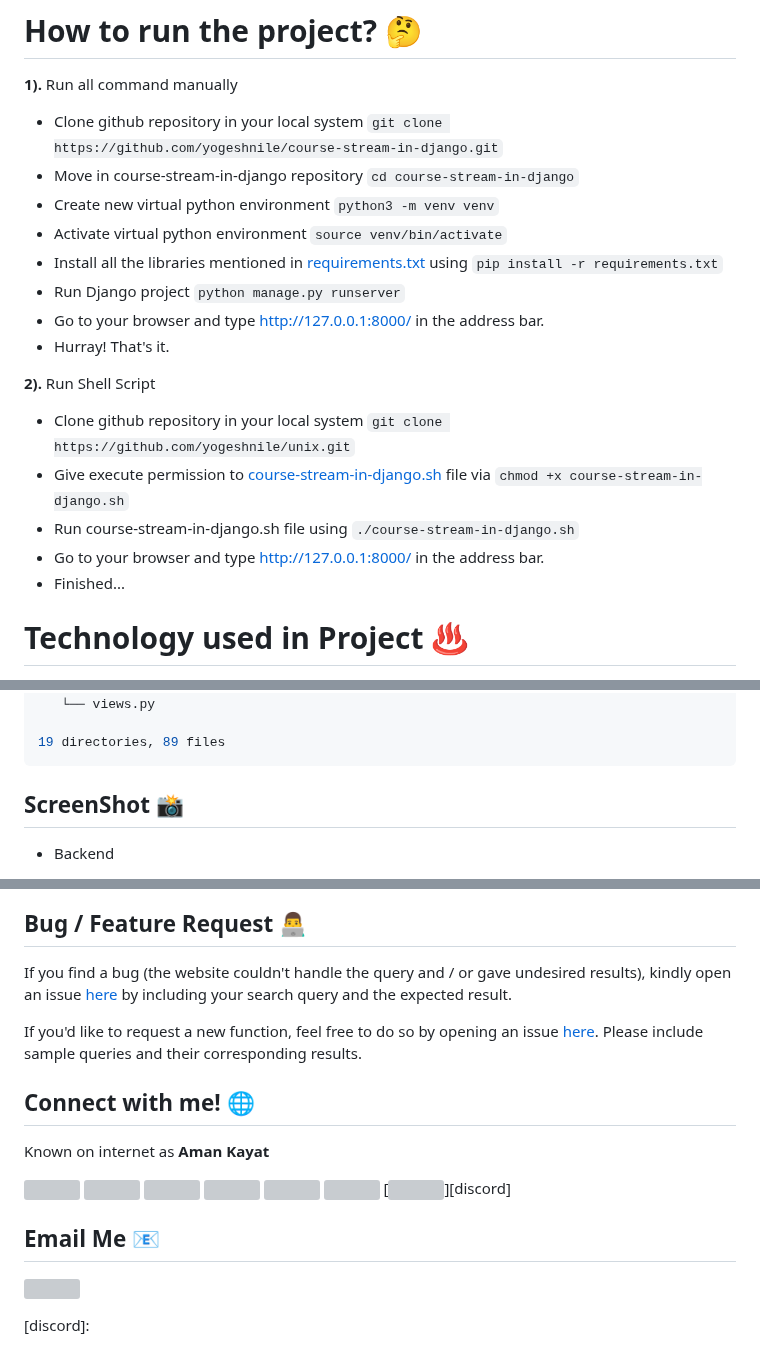
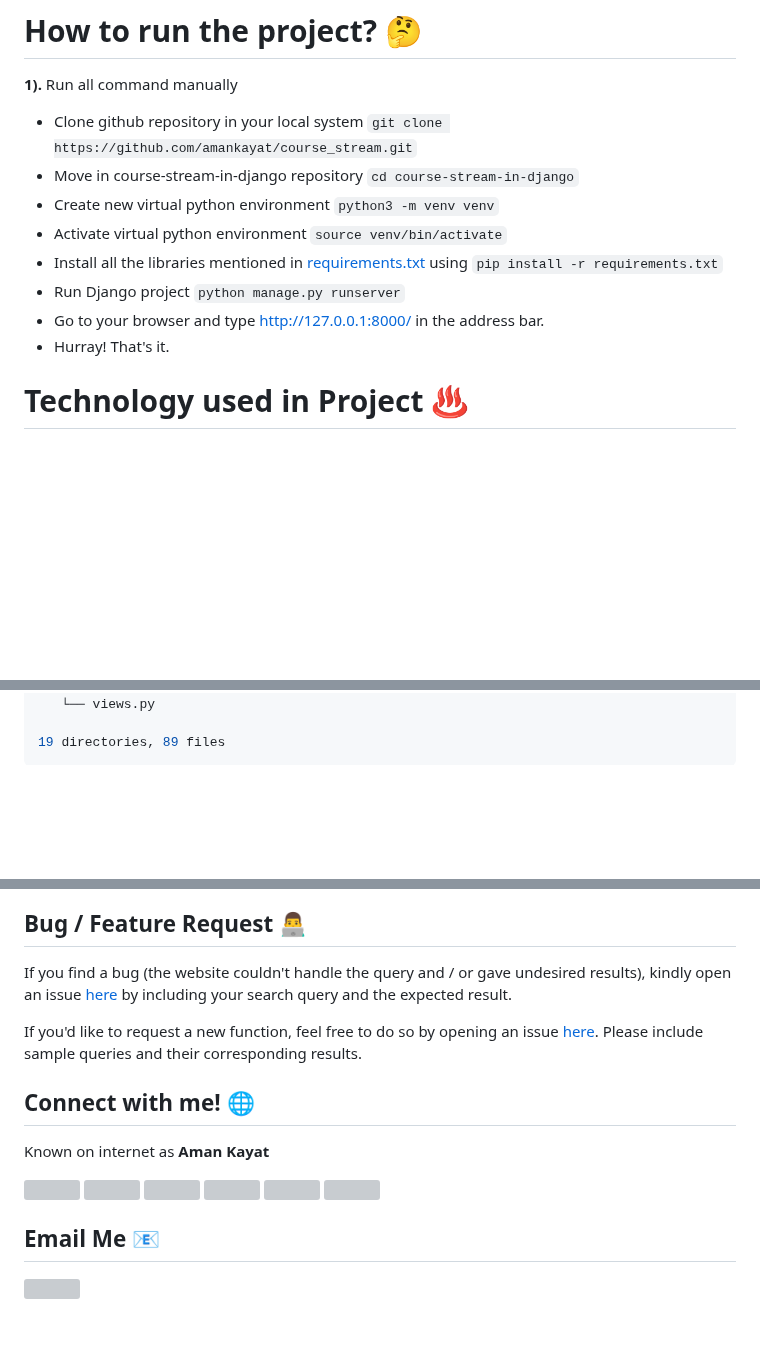
Before and after one commit to amankayat/course_stream, a Markdown page: README.md, 3 parts joined by grey strips. Drawn GitHub-style; folded sections open; blank space fills up the shorter version; grey boxes are pictures that could not be loaded.

```diff
--- a/README.md
+++ b/README.md
@@ -7,7 +7,7 @@
 
 # How to run the project? :thinking:
 **1).** Run all command manually
-  - Clone github repository in your local system  `git clone https://github.com/yogeshnile/course-stream-in-django.git`
+  - Clone github repository in your local system  `git clone https://github.com/amankayat/course_stream.git`
   - Move in course-stream-in-django repository  `cd course-stream-in-django`
   - Create new virtual python environment  `python3 -m venv venv`
   - Activate virtual python environment  `source venv/bin/activate`
@@ -17,12 +17,7 @@
   - Hurray! That's it. <br>
 
 
-**2).** Run Shell Script
-  - Clone github repository in your local system  `git clone https://github.com/yogeshnile/unix.git`
-  - Give execute permission to [course-stream-in-django.sh](https://github.com/yogeshnile/unix/blob/master/course-stream-in-django.sh) file via  `chmod +x course-stream-in-django.sh`
-  - Run course-stream-in-django.sh file using `./course-stream-in-django.sh`
-  - Go to your browser and type http://127.0.0.1:8000/ in the address bar.
-  - Finished...
+
 
 # Technology used in Project :hotsprings:
 <img target="_blank" src="https://github.com/yogeshnile/technology/blob/master/django.png" width="300">     <img target="_blank" src="https://github.com/yogeshnile/technology/blob/master/AJAX.png" width="300">
@@ -146,6 +141,4 @@
 </details>
 
 
-## ScreenShot :camera_flash:
- - Backend <br>
 
@@ -186,7 +153,7 @@ If you'd like to request a new function, feel free to do so by opening an issue
 ## Connect with me! 🌐
 Known on internet as **Aman Kayat**
 
-[![][I_LinkedIn]][LinkedIn]  [![][I_Github]][Github] [![][I_Twitter]][Twitter] [![][I_Telegram]][Telegram] [![][I_Instagram]][Instagram]  [![][I_Instagram Personal]][Instagram Personal]   [![][I_discord]][discord]
+[![][I_LinkedIn]][LinkedIn]  [![][I_Github]][Github] [![][I_Twitter]][Twitter] [![][I_Telegram]][Telegram] [![][I_Instagram]][Instagram]  [![][I_Instagram Personal]][Instagram Personal]
 
 ## Email Me :e-mail:
 
@@ -200,7 +167,7 @@ Known on internet as **Aman Kayat**
 [Instagram]: https://www.instagram.com/aman.k789/
 [Instagram Personal]: https://www.instagram.com/aman.k789/
 [E-mail]: mailto:amankayat789@gmail.com
-[discord]:
+
 
 [I_discord]: https://img.icons8.com/bubbles/100/000000/discord-logo.png
 [I_LinkedIn]: https://img.icons8.com/bubbles/100/000000/linkedin.png
```
Also changed, not shown: other parts of README.md (+3 -29 lines).
